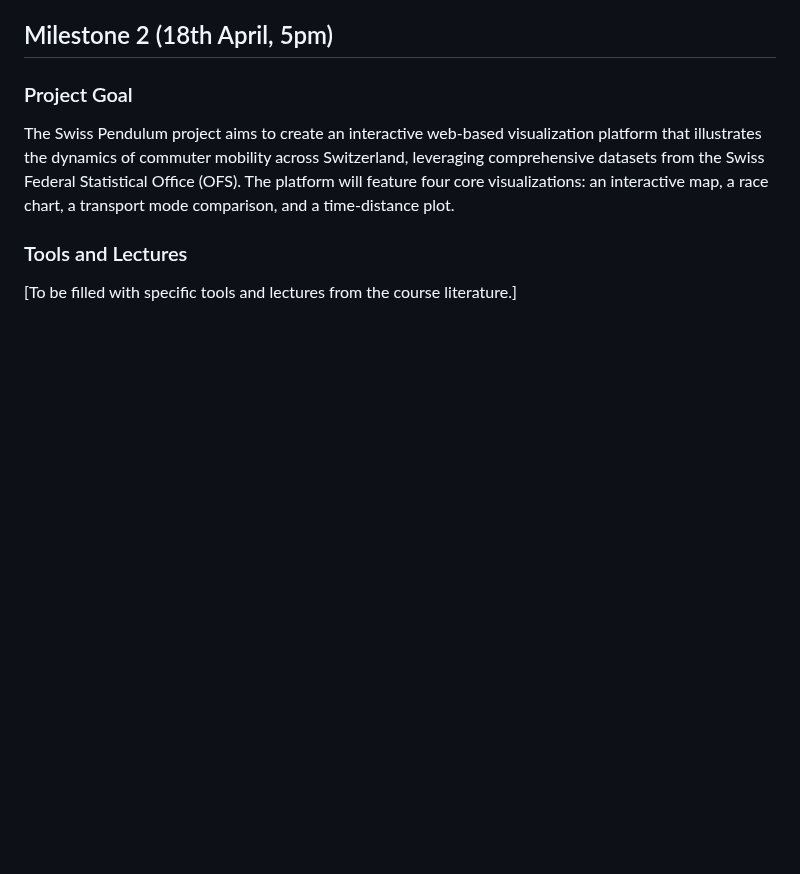
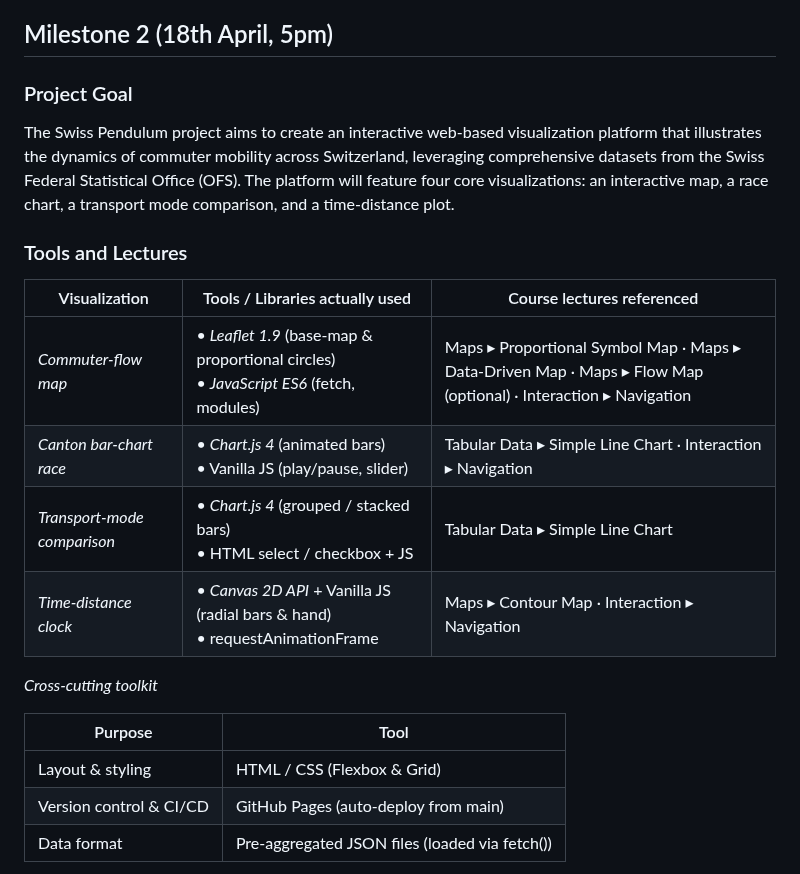
Before and after one commit to com-480-data-visualization/data-vizviz, a Markdown page: README.md, the part around one of its changes. Rendered like a GitHub page; blank space fills up the shorter version.

```diff
--- a/README.md
+++ b/README.md
@@ -108,4 +108,18 @@ The platform will feature four core visualizations: an interactive map, a race c
 
 ### Tools and Lectures
 
-\[To be filled with specific tools and lectures from the course literature.\]
+| Visualization | Tools / Libraries actually used | Course lectures referenced |
+|---------------|-----------------------------------|----------------------------|
+| *Commuter‑flow map* | • *Leaflet 1.9* (base‑map & proportional circles)  <br>• *JavaScript ES6* (fetch, modules) | Maps ▸ Proportional Symbol Map · Maps ▸ Data‑Driven Map · Maps ▸ Flow Map (optional) · Interaction ▸ Navigation |
+| *Canton bar‑chart race* | • *Chart.js 4* (animated bars) <br>• Vanilla JS (play/pause, slider) | Tabular Data ▸ Simple Line Chart · Interaction ▸ Navigation |
+| *Transport‑mode comparison* | • *Chart.js 4* (grouped / stacked bars) <br>• HTML select / checkbox + JS | Tabular Data ▸ Simple Line Chart |
+| *Time‑distance clock* | • *Canvas 2D API* + Vanilla JS (radial bars & hand) <br>• requestAnimationFrame | Maps ▸ Contour Map · Interaction ▸ Navigation |
+
+*Cross‑cutting toolkit*
+
+| Purpose | Tool |
+|---------|------|
+| Layout & styling | HTML / CSS (Flexbox & Grid) |
+| Version control & CI/CD | GitHub Pages (auto‑deploy from main) |
+| Data format | Pre‑aggregated JSON files (loaded via fetch()) |
+
```
Also changed, not shown: other parts of README.md (+16 -0 lines).
